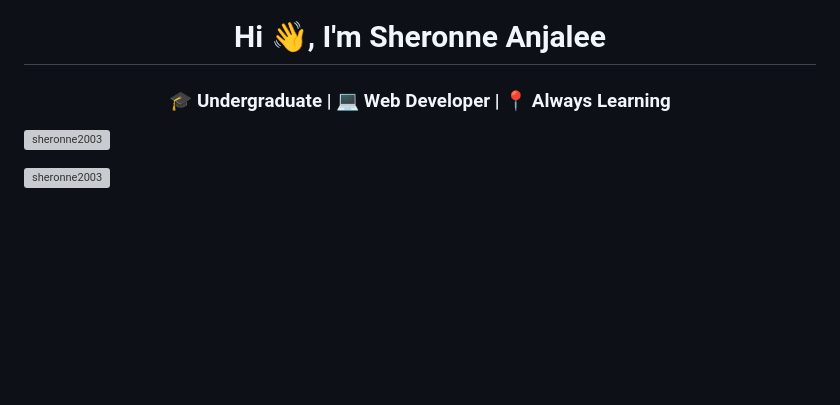
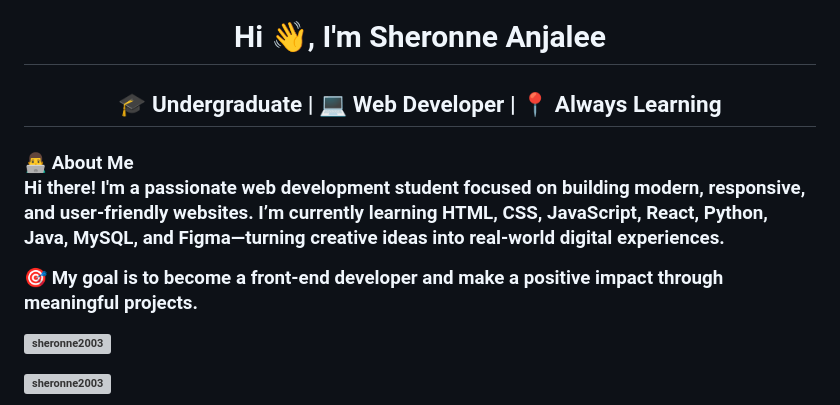
Before and after one commit to sheronne2003/sheronne2003, a Markdown page: README.md, the part around the change. GitHub-like rendering; blank space fills up the shorter version; grey boxes are pictures that could not be loaded.

```diff
--- a/README.md
+++ b/README.md
@@ -1,5 +1,10 @@
 <h1 align="center">Hi 👋, I'm Sheronne Anjalee</h1>
-<h3 align="center">🎓 Undergraduate | 💻 Web Developer | 📍 Always Learning</h3>
+<h2 align="center">🎓 Undergraduate | 💻 Web Developer | 📍 Always Learning</h2>
+<h3 allign="center"><b>👨‍💻 About Me</b>
+
+Hi there! I'm a passionate web development student focused on building modern, responsive, and user-friendly websites. I’m currently learning HTML, CSS, JavaScript, React, Python, Java, MySQL, and Figma—turning creative ideas into real-world digital experiences.
+
+🎯 My goal is to become a front-end developer and make a positive impact through meaningful projects.</h3>
 
 <p align="left"> <img src="https://komarev.com/ghpvc/?username=sheronne2003&label=Profile%20views&color=0e75b6&style=flat" alt="sheronne2003" /> </p>
 
```
